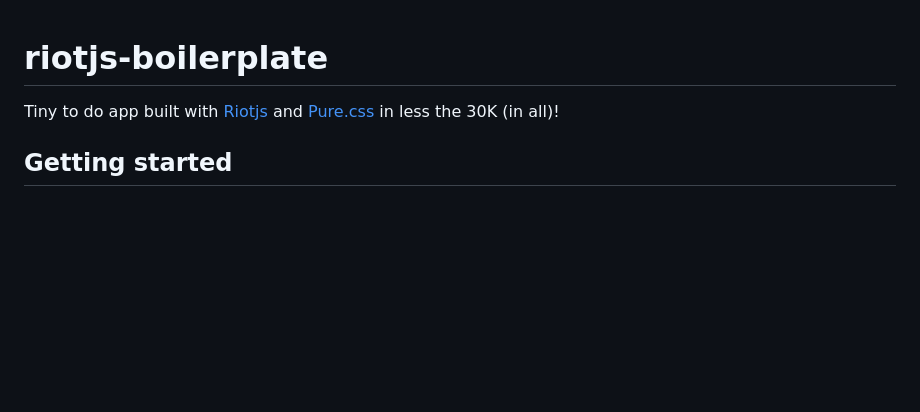
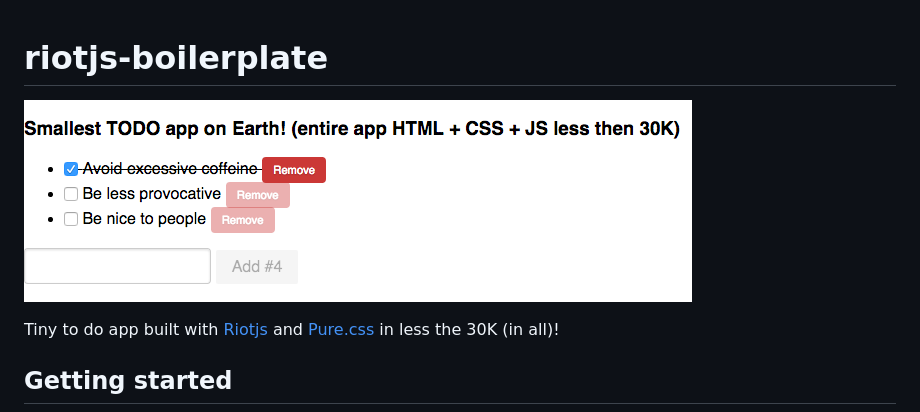
Before and after one commit to pmcalabrese/riotjs-boilerplate, a Markdown page: README.md, the part around the change. Drawn GitHub-style; pictures changed too: riotjs.png (added); blank space fills up the shorter version.

Commit message:
add an image of the app

```diff
--- a/README.md
+++ b/README.md
@@ -1,5 +1,6 @@
 # riotjs-boilerplate
 
+![riotjs](./riotjs.png)
 
 Tiny to do app built with [Riotjs](https://muut.com/riotjs/) and [Pure.css](http://purecss.io/) in less the 30K (in all)!
 
```
